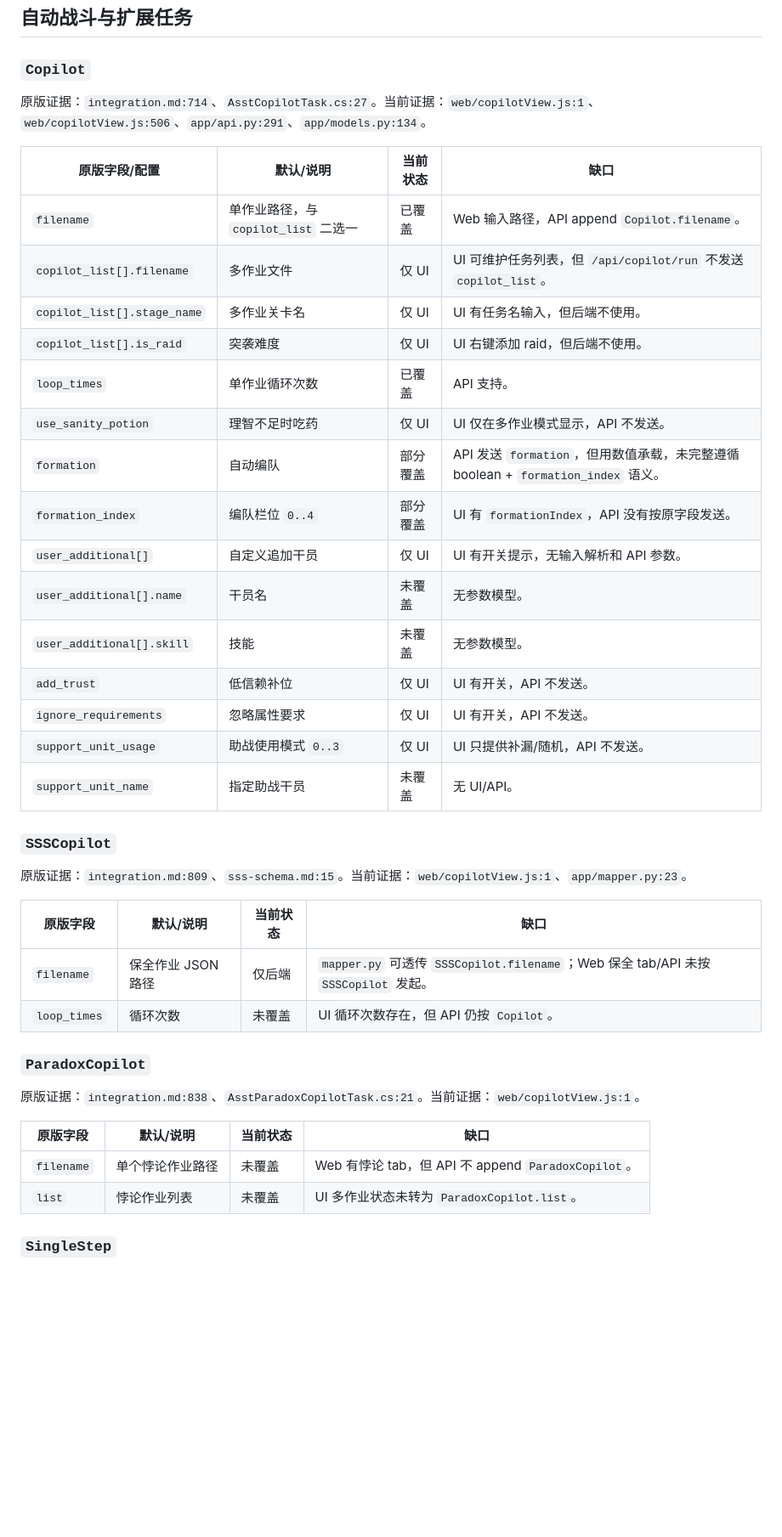
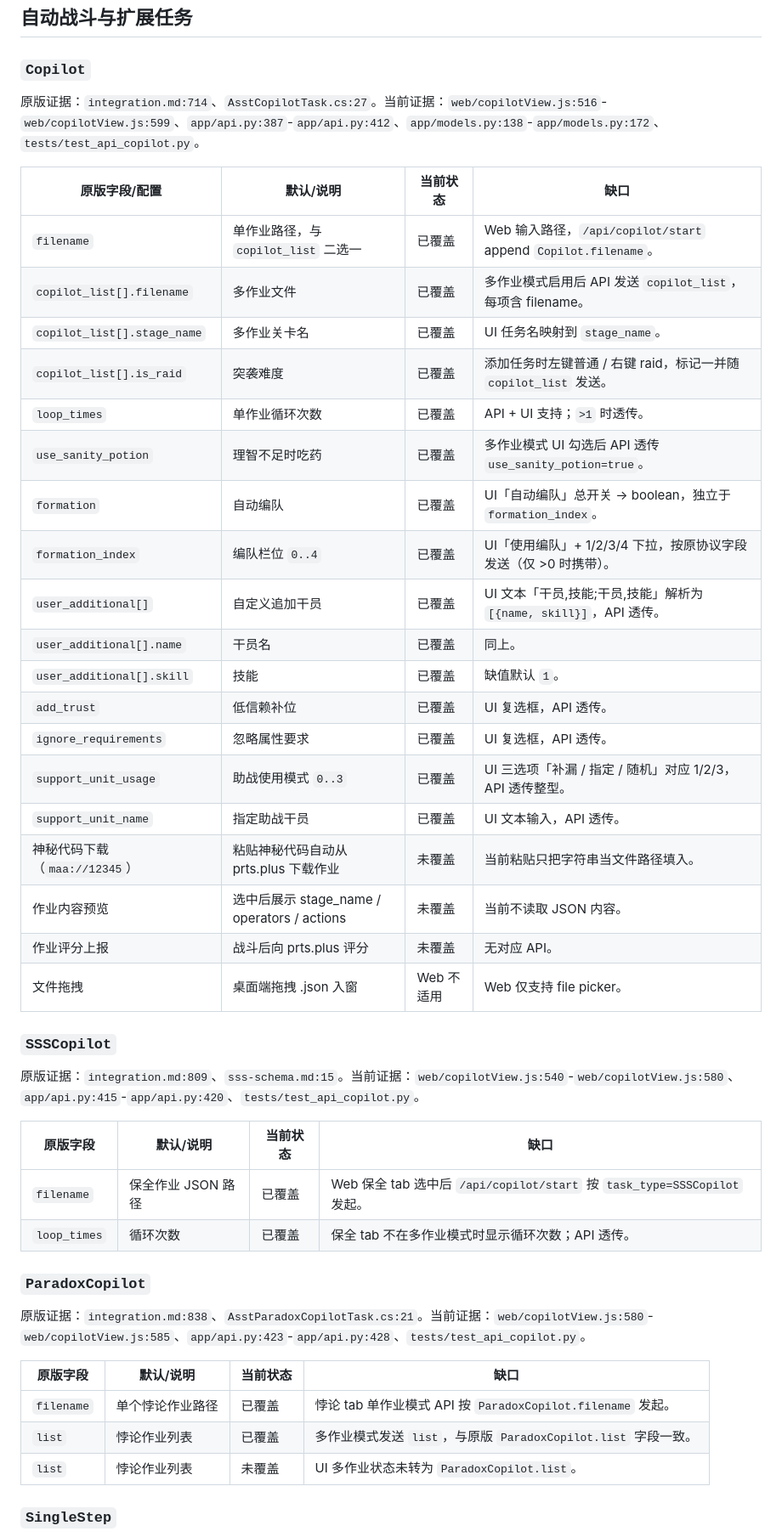
Before and after one commit to KlN-4096/MAA-WEB-CONTROL, a Markdown page: docs/maa-original-feature-gap.md, the part around one of its changes. Shown at 85% size. GitHub-like rendering; blank space fills up the shorter version.

Commit message:
校对 Copilot/SSSCopilot/ParadoxCopilot 文档状态与代码对齐
之前几次提交已经把 copilot_list (filename/stage_name/is_raid) / use_sanity_potion / formation / formation_index / add_trust / ignore_requirements / support_unit_usage / support_unit_name / user_additional 全部端到端打通，tests/test_api_copilot.py 也有覆盖，但 gap 表格仍写「仅 UI / 未覆盖」造成误读。本次同步表格状态，并补齐真实仍未实现的四条：神秘代码自动下载、作业内容预览、作业评分上报、文件拖拽。

```diff
--- a/docs/maa-original-feature-gap.md
+++ b/docs/maa-original-feature-gap.md
@@ -251,42 +251,47 @@
 
 ### `Copilot`
 
-原版证据：`integration.md:714`、`AsstCopilotTask.cs:27`。当前证据：`web/copilotView.js:1`、`web/copilotView.js:506`、`app/api.py:291`、`app/models.py:134`。
+原版证据：`integration.md:714`、`AsstCopilotTask.cs:27`。当前证据：`web/copilotView.js:516`-`web/copilotView.js:599`、`app/api.py:387`-`app/api.py:412`、`app/models.py:138`-`app/models.py:172`、`tests/test_api_copilot.py`。
 
 | 原版字段/配置 | 默认/说明 | 当前状态 | 缺口 |
 |---|---|---|---|
-| `filename` | 单作业路径，与 `copilot_list` 二选一 | 已覆盖 | Web 输入路径，API append `Copilot.filename`。 |
-| `copilot_list[].filename` | 多作业文件 | 仅 UI | UI 可维护任务列表，但 `/api/copilot/run` 不发送 `copilot_list`。 |
-| `copilot_list[].stage_name` | 多作业关卡名 | 仅 UI | UI 有任务名输入，但后端不使用。 |
-| `copilot_list[].is_raid` | 突袭难度 | 仅 UI | UI 右键添加 raid，但后端不使用。 |
-| `loop_times` | 单作业循环次数 | 已覆盖 | API 支持。 |
-| `use_sanity_potion` | 理智不足时吃药 | 仅 UI | UI 仅在多作业模式显示，API 不发送。 |
-| `formation` | 自动编队 | 部分覆盖 | API 发送 `formation`，但用数值承载，未完整遵循 boolean + `formation_index` 语义。 |
-| `formation_index` | 编队栏位 `0..4` | 部分覆盖 | UI 有 `formationIndex`，API 没有按原字段发送。 |
-| `user_additional[]` | 自定义追加干员 | 仅 UI | UI 有开关提示，无输入解析和 API 参数。 |
-| `user_additional[].name` | 干员名 | 未覆盖 | 无参数模型。 |
-| `user_additional[].skill` | 技能 | 未覆盖 | 无参数模型。 |
-| `add_trust` | 低信赖补位 | 仅 UI | UI 有开关，API 不发送。 |
-| `ignore_requirements` | 忽略属性要求 | 仅 UI | UI 有开关，API 不发送。 |
-| `support_unit_usage` | 助战使用模式 `0..3` | 仅 UI | UI 只提供补漏/随机，API 不发送。 |
-| `support_unit_name` | 指定助战干员 | 未覆盖 | 无 UI/API。 |
+| `filename` | 单作业路径，与 `copilot_list` 二选一 | 已覆盖 | Web 输入路径，`/api/copilot/start` append `Copilot.filename`。 |
+| `copilot_list[].filename` | 多作业文件 | 已覆盖 | 多作业模式启用后 API 发送 `copilot_list`，每项含 filename。 |
+| `copilot_list[].stage_name` | 多作业关卡名 | 已覆盖 | UI 任务名映射到 `stage_name`。 |
+| `copilot_list[].is_raid` | 突袭难度 | 已覆盖 | 添加任务时左键普通 / 右键 raid，标记一并随 `copilot_list` 发送。 |
+| `loop_times` | 单作业循环次数 | 已覆盖 | API + UI 支持；`>1` 时透传。 |
+| `use_sanity_potion` | 理智不足时吃药 | 已覆盖 | 多作业模式 UI 勾选后 API 透传 `use_sanity_potion=true`。 |
+| `formation` | 自动编队 | 已覆盖 | UI「自动编队」总开关 → boolean，独立于 `formation_index`。 |
+| `formation_index` | 编队栏位 `0..4` | 已覆盖 | UI「使用编队」+ 1/2/3/4 下拉，按原协议字段发送（仅 >0 时携带）。 |
+| `user_additional[]` | 自定义追加干员 | 已覆盖 | UI 文本「干员,技能;干员,技能」解析为 `[{name, skill}]`，API 透传。 |
+| `user_additional[].name` | 干员名 | 已覆盖 | 同上。 |
+| `user_additional[].skill` | 技能 | 已覆盖 | 缺值默认 `1`。 |
+| `add_trust` | 低信赖补位 | 已覆盖 | UI 复选框，API 透传。 |
+| `ignore_requirements` | 忽略属性要求 | 已覆盖 | UI 复选框，API 透传。 |
+| `support_unit_usage` | 助战使用模式 `0..3` | 已覆盖 | UI 三选项「补漏 / 指定 / 随机」对应 1/2/3，API 透传整型。 |
+| `support_unit_name` | 指定助战干员 | 已覆盖 | UI 文本输入，API 透传。 |
+| 神秘代码下载（`maa://12345`） | 粘贴神秘代码自动从 prts.plus 下载作业 | 未覆盖 | 当前粘贴只把字符串当文件路径填入。 |
+| 作业内容预览 | 选中后展示 stage_name / operators / actions | 未覆盖 | 当前不读取 JSON 内容。 |
+| 作业评分上报 | 战斗后向 prts.plus 评分 | 未覆盖 | 无对应 API。 |
+| 文件拖拽 | 桌面端拖拽 .json 入窗 | Web 不适用 | Web 仅支持 file picker。 |
 
 ### `SSSCopilot`
 
-原版证据：`integration.md:809`、`sss-schema.md:15`。当前证据：`web/copilotView.js:1`、`app/mapper.py:23`。
+原版证据：`integration.md:809`、`sss-schema.md:15`。当前证据：`web/copilotView.js:540`-`web/copilotView.js:580`、`app/api.py:415`-`app/api.py:420`、`tests/test_api_copilot.py`。
 
 | 原版字段 | 默认/说明 | 当前状态 | 缺口 |
 |---|---|---|---|
-| `filename` | 保全作业 JSON 路径 | 仅后端 | `mapper.py` 可透传 `SSSCopilot.filename`；Web 保全 tab/API 未按 `SSSCopilot` 发起。 |
-| `loop_times` | 循环次数 | 未覆盖 | UI 循环次数存在，但 API 仍按 `Copilot`。 |
+| `filename` | 保全作业 JSON 路径 | 已覆盖 | Web 保全 tab 选中后 `/api/copilot/start` 按 `task_type=SSSCopilot` 发起。 |
+| `loop_times` | 循环次数 | 已覆盖 | 保全 tab 不在多作业模式时显示循环次数；API 透传。 |
 
 ### `ParadoxCopilot`
 
-原版证据：`integration.md:838`、`AsstParadoxCopilotTask.cs:21`。当前证据：`web/copilotView.js:1`。
+原版证据：`integration.md:838`、`AsstParadoxCopilotTask.cs:21`。当前证据：`web/copilotView.js:580`-`web/copilotView.js:585`、`app/api.py:423`-`app/api.py:428`、`tests/test_api_copilot.py`。
 
 | 原版字段 | 默认/说明 | 当前状态 | 缺口 |
 |---|---|---|---|
-| `filename` | 单个悖论作业路径 | 未覆盖 | Web 有悖论 tab，但 API 不 append `ParadoxCopilot`。 |
+| `filename` | 单个悖论作业路径 | 已覆盖 | 悖论 tab 单作业模式 API 按 `ParadoxCopilot.filename` 发起。 |
+| `list` | 悖论作业列表 | 已覆盖 | 多作业模式发送 `list`，与原版 `ParadoxCopilot.list` 字段一致。 |
 | `list` | 悖论作业列表 | 未覆盖 | UI 多作业状态未转为 `ParadoxCopilot.list`。 |
 
 ### `SingleStep`
```
Also changed, not shown: other parts of docs/maa-original-feature-gap.md (+5 -4 lines).
